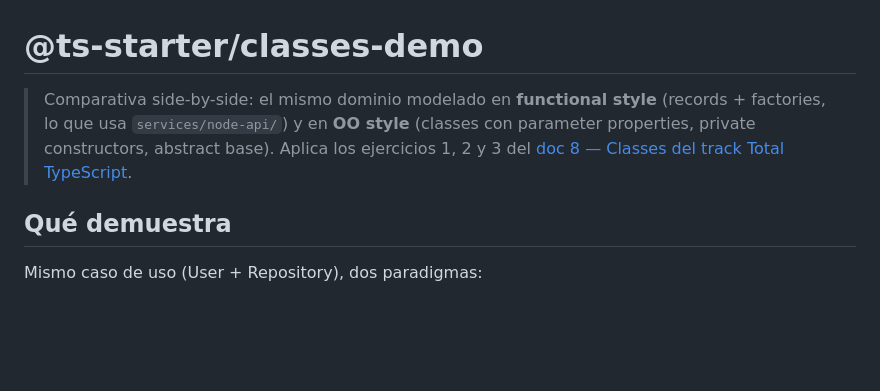
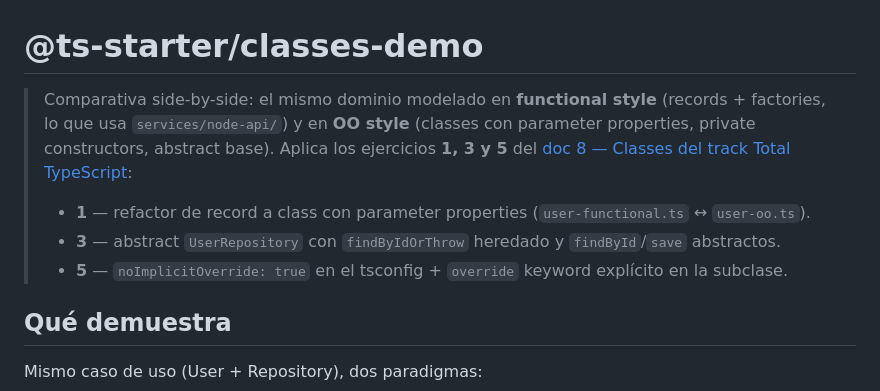
Before and after one commit to jcmoro/node-ts-starter, a Markdown page: packages/classes-demo/README.md, the part around the change. Drawn GitHub-style; blank space fills up the shorter version.

Commit message:
mark Total TS exercises as resolved

```diff
--- a/packages/classes-demo/README.md
+++ b/packages/classes-demo/README.md
@@ -1,6 +1,10 @@
 # @ts-starter/classes-demo
 
-> Comparativa side-by-side: el mismo dominio modelado en **functional style** (records + factories, lo que usa `services/node-api/`) y en **OO style** (classes con parameter properties, private constructors, abstract base). Aplica los ejercicios 1, 2 y 3 del [doc 8 — Classes del track Total TypeScript](../../docs/totaltypescript/08-classes.md).
+> Comparativa side-by-side: el mismo dominio modelado en **functional style** (records + factories, lo que usa `services/node-api/`) y en **OO style** (classes con parameter properties, private constructors, abstract base). Aplica los ejercicios **1, 3 y 5** del [doc 8 — Classes del track Total TypeScript](../../docs/totaltypescript/08-classes.md):
+>
+> - **1** — refactor de record a class con parameter properties (`user-functional.ts` ↔ `user-oo.ts`).
+> - **3** — abstract `UserRepository` con `findByIdOrThrow` heredado y `findById`/`save` abstractos.
+> - **5** — `noImplicitOverride: true` en el tsconfig + `override` keyword explícito en la subclase.
 
 ## Qué demuestra
 
```
Also changed, not shown: docs/totaltypescript/08-classes.md (+4 -4 lines), packages/decorators/README.md (+1 -1 lines).
